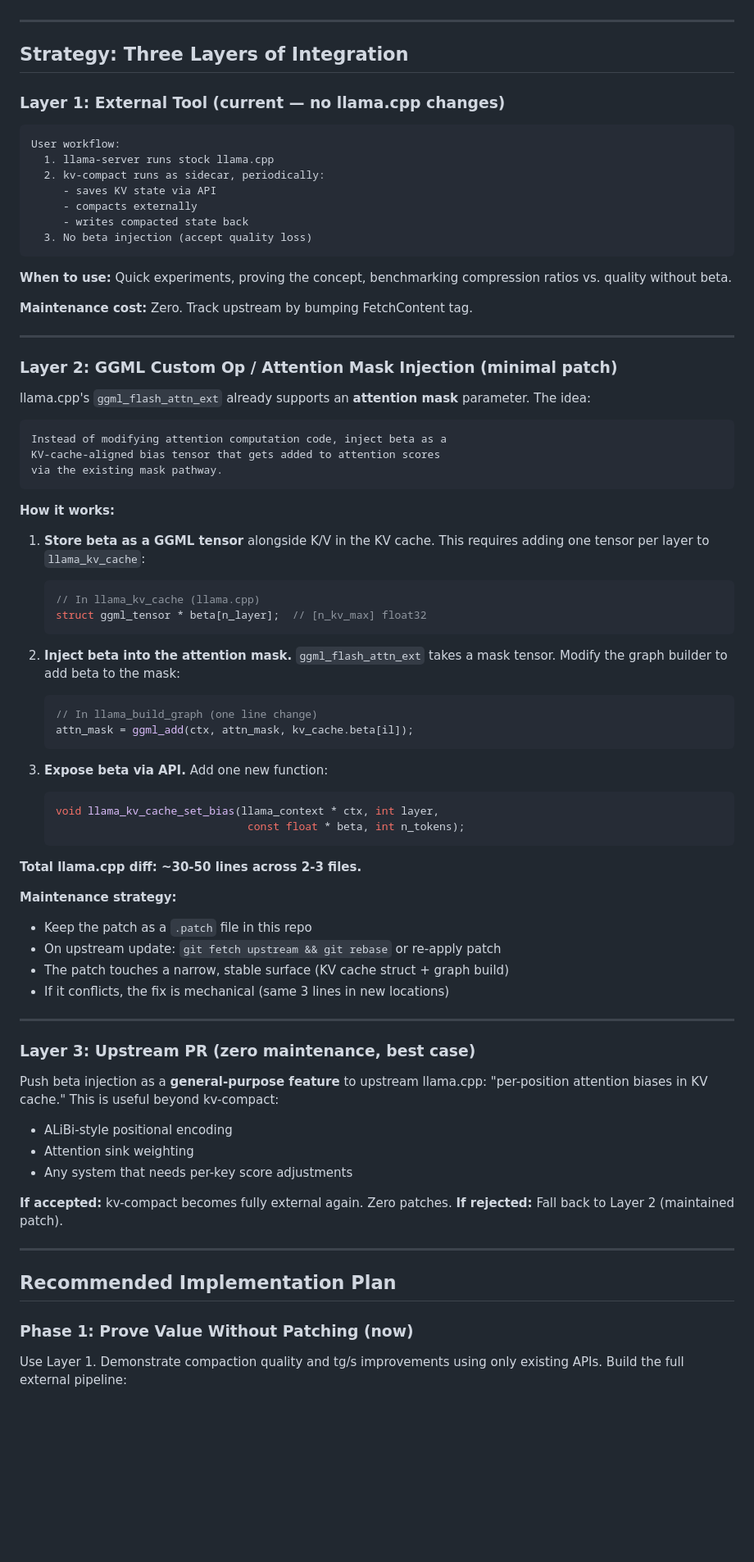
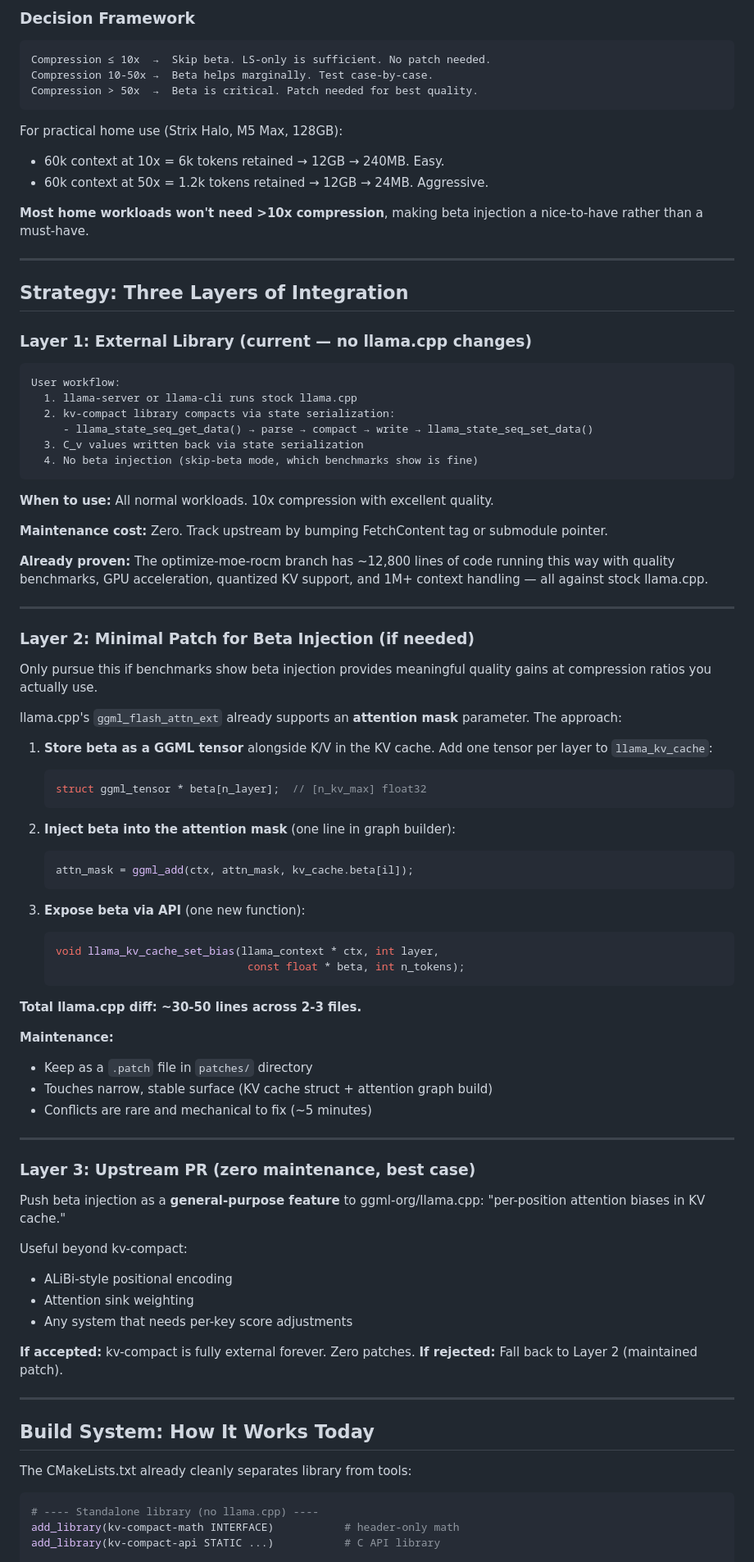
Before and after one commit to fabiantax/kv-compact, a Markdown page: docs/plugin-architecture-plan.md, the part around one of its changes. Shown at 82% size. Rendered like a GitHub page; blank space fills up the shorter version.

````diff
--- a/docs/plugin-architecture-plan.md
+++ b/docs/plugin-architecture-plan.md
@@ -43,55 +83,64 @@ Everything else can be done externally or through existing APIs.
+### Decision Framework
+
+```
+Compression ≤ 10x  →  Skip beta. LS-only is sufficient. No patch needed.
+Compression 10-50x →  Beta helps marginally. Test case-by-case.
+Compression > 50x  →  Beta is critical. Patch needed for best quality.
+```
+
+For practical home use (Strix Halo, M5 Max, 128GB):
+- 60k context at 10x = 6k tokens retained → 12GB → 240MB. Easy.
+- 60k context at 50x = 1.2k tokens retained → 12GB → 24MB. Aggressive.
+
+**Most home workloads won't need >10x compression**, making beta injection
+a nice-to-have rather than a must-have.
 
 ---
 
 ## Strategy: Three Layers of Integration
 
-### Layer 1: External Tool (current — no llama.cpp changes)
+### Layer 1: External Library (current — no llama.cpp changes)
 
 ```
 User workflow:
-  1. llama-server runs stock llama.cpp
-  2. kv-compact runs as sidecar, periodically:
-     - saves KV state via API
-     - compacts externally
-     - writes compacted state back
-  3. No beta injection (accept quality loss)
+  1. llama-server or llama-cli runs stock llama.cpp
+  2. kv-compact library compacts via state serialization:
+     - llama_state_seq_get_data() → parse → compact → write → llama_state_seq_set_data()
+  3. C_v values written back via state serialization
+  4. No beta injection (skip-beta mode, which benchmarks show is fine)
 ```
 
-**When to use:** Quick experiments, proving the concept, benchmarking
-compression ratios vs. quality without beta.
+**When to use:** All normal workloads. 10x compression with excellent quality.
 
-**Maintenance cost:** Zero. Track upstream by bumping FetchContent tag.
+**Maintenance cost:** Zero. Track upstream by bumping FetchContent tag or
+submodule pointer.
+
+**Already proven:** The optimize-moe-rocm branch has ~12,800 lines of code
+running this way with quality benchmarks, GPU acceleration, quantized KV
+support, and 1M+ context handling — all against stock llama.cpp.
 
 ---
 
-### Layer 2: GGML Custom Op / Attention Mask Injection (minimal patch)
+### Layer 2: Minimal Patch for Beta Injection (if needed)
+
+Only pursue this if benchmarks show beta injection provides meaningful quality
+gains at compression ratios you actually use.
 
 llama.cpp's `ggml_flash_attn_ext` already supports an **attention mask**
-parameter. The idea:
-
-```
-Instead of modifying attention computation code, inject beta as a
-KV-cache-aligned bias tensor that gets added to attention scores
-via the existing mask pathway.
-```
-
-**How it works:**
+parameter. The approach:
 
 1. **Store beta as a GGML tensor** alongside K/V in the KV cache.
-   This requires adding one tensor per layer to `llama_kv_cache`:
+   Add one tensor per layer to `llama_kv_cache`:
    ```c
-   // In llama_kv_cache (llama.cpp)
    struct ggml_tensor * beta[n_layer];  // [n_kv_max] float32
    ```
 
-2. **Inject beta into the attention mask.** `ggml_flash_attn_ext` takes a
-   mask tensor. Modify the graph builder to add beta to the mask:
+2. **Inject beta into the attention mask** (one line in graph builder):
    ```c
-   // In llama_build_graph (one line change)
    attn_mask = ggml_add(ctx, attn_mask, kv_cache.beta[il]);
    ```
 
-3. **Expose beta via API.** Add one new function:
+3. **Expose beta via API** (one new function):
    ```c
    void llama_kv_cache_set_bias(llama_context * ctx, int layer,
                                  const float * beta, int n_tokens);
@@ -99,31 +148,34 @@ via the existing mask pathway.
 
 **Total llama.cpp diff: ~30-50 lines across 2-3 files.**
 
-**Maintenance strategy:**
-- Keep the patch as a `.patch` file in this repo
-- On upstream update: `git fetch upstream && git rebase` or re-apply patch
-- The patch touches a narrow, stable surface (KV cache struct + graph build)
-- If it conflicts, the fix is mechanical (same 3 lines in new locations)
+**Maintenance:**
+- Keep as a `.patch` file in `patches/` directory
+- Touches narrow, stable surface (KV cache struct + attention graph build)
+- Conflicts are rare and mechanical to fix (~5 minutes)
 
 ---
 
 ### Layer 3: Upstream PR (zero maintenance, best case)
 
-Push beta injection as a **general-purpose feature** to upstream llama.cpp:
-"per-position attention biases in KV cache." This is useful beyond kv-compact:
+Push beta injection as a **general-purpose feature** to ggml-org/llama.cpp:
+"per-position attention biases in KV cache."
+
+Useful beyond kv-compact:
 - ALiBi-style positional encoding
 - Attention sink weighting
 - Any system that needs per-key score adjustments
 
-**If accepted:** kv-compact becomes fully external again. Zero patches.
+**If accepted:** kv-compact is fully external forever. Zero patches.
 **If rejected:** Fall back to Layer 2 (maintained patch).
 
 ---
 
-## Recommended Implementation Plan
+## Build System: How It Works Today
 
-### Phase 1: Prove Value Without Patching (now)
+The CMakeLists.txt already cleanly separates library from tools:
 
-Use Layer 1. Demonstrate compaction quality and tg/s improvements using
-only existing APIs. Build the full external pipeline:
+```cmake
+# ---- Standalone library (no llama.cpp) ----
+add_library(kv-compact-math INTERFACE)           # header-only math
+add_library(kv-compact-api STATIC ...)           # C API library
 
````
Also changed, not shown: other parts of docs/plugin-architecture-plan.md (+214 -153 lines).
